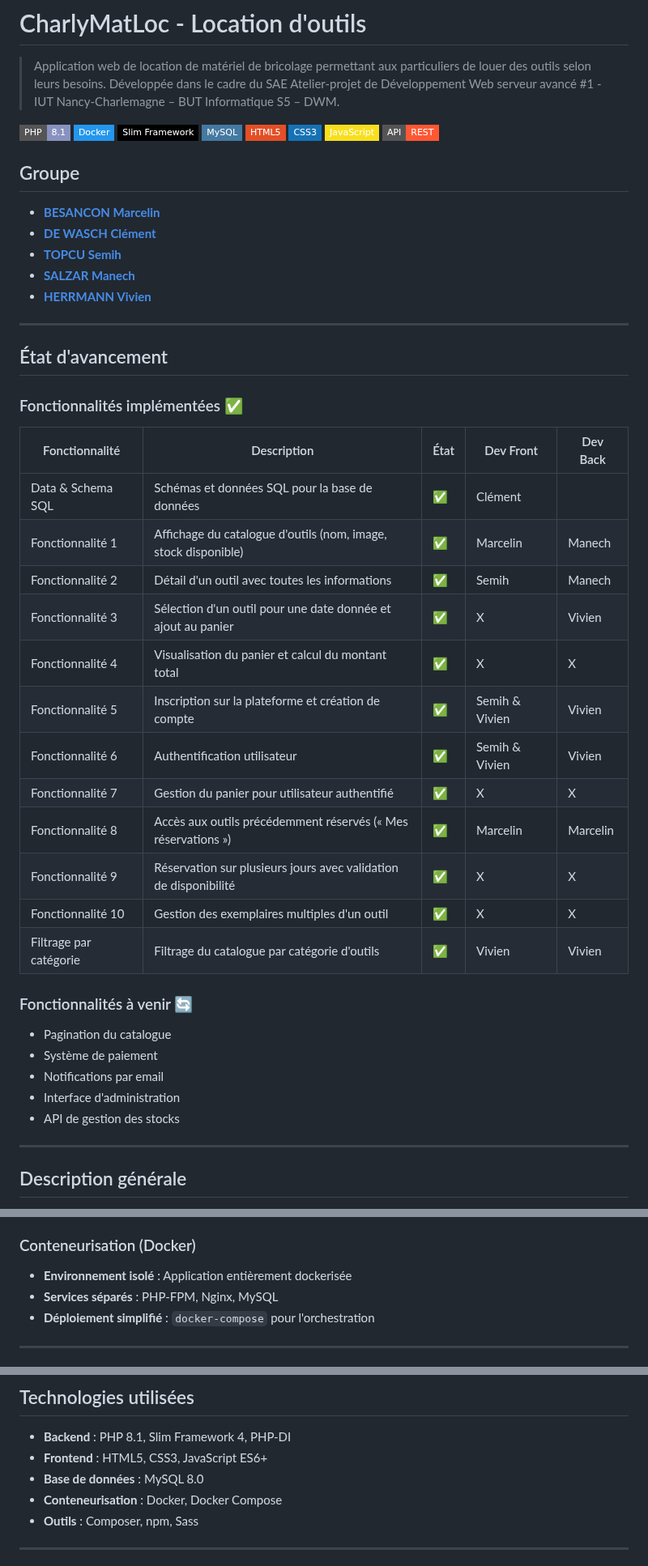
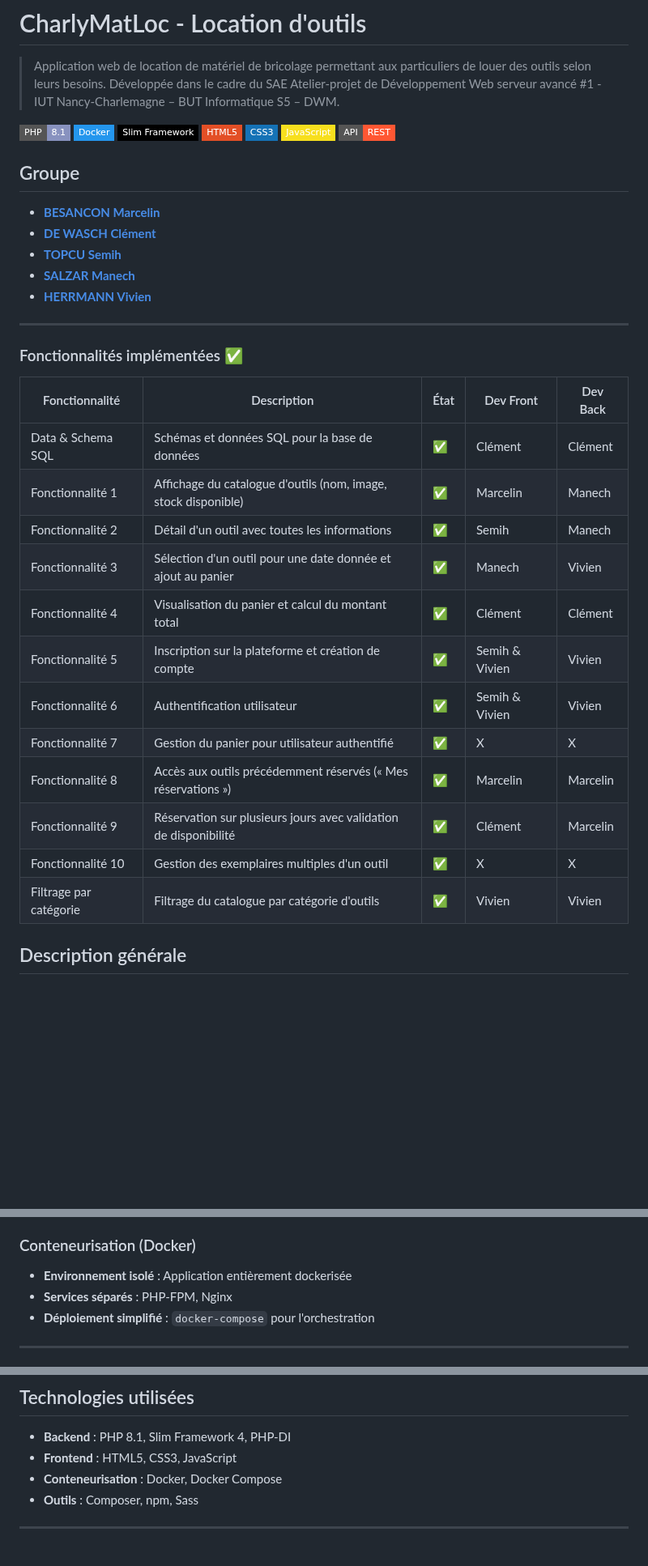
Before and after one commit to ClemDW/atelier1-DWM, a Markdown page: README.md, 3 parts joined by grey strips. Shown at 81% size. Rendered like a GitHub page; badges without logos; blank space fills up the shorter version.

```diff
--- a/README.md
+++ b/README.md
@@ -5,7 +5,6 @@
 ![PHP](https://img.shields.io/badge/PHP-8.1-8892BF?style=flat-square&logo=php&logoColor=white)
 ![Docker](https://img.shields.io/badge/Docker-2496ED?style=flat-square&logo=docker&logoColor=white)
 ![Slim](https://img.shields.io/badge/Slim_Framework-000000?style=flat-square&logo=slim&logoColor=white)
-![MySQL](https://img.shields.io/badge/MySQL-4479A1?style=flat-square&logo=mysql&logoColor=white)
 ![HTML5](https://img.shields.io/badge/HTML5-E34F26?style=flat-square&logo=html5&logoColor=white)
 ![CSS3](https://img.shields.io/badge/CSS3-1572B6?style=flat-square&logo=css3&logoColor=white)
 ![JavaScript](https://img.shields.io/badge/JavaScript-F7DF1E?style=flat-square&logo=javascript&logoColor=black)
@@ -21,34 +20,22 @@
 
 ---
 
-## État d'avancement
-
 ### Fonctionnalités implémentées ✅
 
 | Fonctionnalité         | Description                                                      | État | Dev Front      | Dev Back |
 | ---------------------- | ---------------------------------------------------------------- | ---- | -------------- | -------- |
-| Data & Schema SQL      | Schémas et données SQL pour la base de données                   | ✅   | Clément        |          |
+| Data & Schema SQL      | Schémas et données SQL pour la base de données                   | ✅   | Clément        | Clément  |
 | Fonctionnalité 1       | Affichage du catalogue d'outils (nom, image, stock disponible)   | ✅   | Marcelin       | Manech   |
 | Fonctionnalité 2       | Détail d'un outil avec toutes les informations                   | ✅   | Semih          | Manech   |
-| Fonctionnalité 3       | Sélection d'un outil pour une date donnée et ajout au panier     | ✅   | X              | Vivien   |
-| Fonctionnalité 4       | Visualisation du panier et calcul du montant total               | ✅   | X              | X        |
+| Fonctionnalité 3       | Sélection d'un outil pour une date donnée et ajout au panier     | ✅   | Manech         | Vivien   |
+| Fonctionnalité 4       | Visualisation du panier et calcul du montant total               | ✅   | Clément        | Clément  |
 | Fonctionnalité 5       | Inscription sur la plateforme et création de compte              | ✅   | Semih & Vivien | Vivien   |
 | Fonctionnalité 6       | Authentification utilisateur                                     | ✅   | Semih & Vivien | Vivien   |
 | Fonctionnalité 7       | Gestion du panier pour utilisateur authentifié                   | ✅   | X              | X        |
 | Fonctionnalité 8       | Accès aux outils précédemment réservés (« Mes réservations »)    | ✅   | Marcelin       | Marcelin |
-| Fonctionnalité 9       | Réservation sur plusieurs jours avec validation de disponibilité | ✅   | X              | X        |
+| Fonctionnalité 9       | Réservation sur plusieurs jours avec validation de disponibilité | ✅   | Clément        | Marcelin |
 | Fonctionnalité 10      | Gestion des exemplaires multiples d'un outil                     | ✅   | X              | X        |
 | Filtrage par catégorie | Filtrage du catalogue par catégorie d'outils                     | ✅   | Vivien         | Vivien   |
-
-### Fonctionnalités à venir 🔄
-
-- Pagination du catalogue
-- Système de paiement
-- Notifications par email
-- Interface d'administration
-- API de gestion des stocks
-
----
 
 ## Description générale
 
@@ -116,7 +103,7 @@ CharlyMatLoc est une application web qui permet aux particuliers de louer du mat
 ### Conteneurisation (Docker)
 
 - **Environnement isolé** : Application entièrement dockerisée
-- **Services séparés** : PHP-FPM, Nginx, MySQL
+- **Services séparés** : PHP-FPM, Nginx
 - **Déploiement simplifié** : `docker-compose` pour l'orchestration
 
 ---
@@ -190,8 +177,7 @@ CharlyMatLoc est une application web qui permet aux particuliers de louer du mat
 ## Technologies utilisées
 
 - **Backend** : PHP 8.1, Slim Framework 4, PHP-DI
-- **Frontend** : HTML5, CSS3, JavaScript ES6+
-- **Base de données** : MySQL 8.0
+- **Frontend** : HTML5, CSS3, JavaScript
 - **Conteneurisation** : Docker, Docker Compose
 - **Outils** : Composer, npm, Sass
 
```
